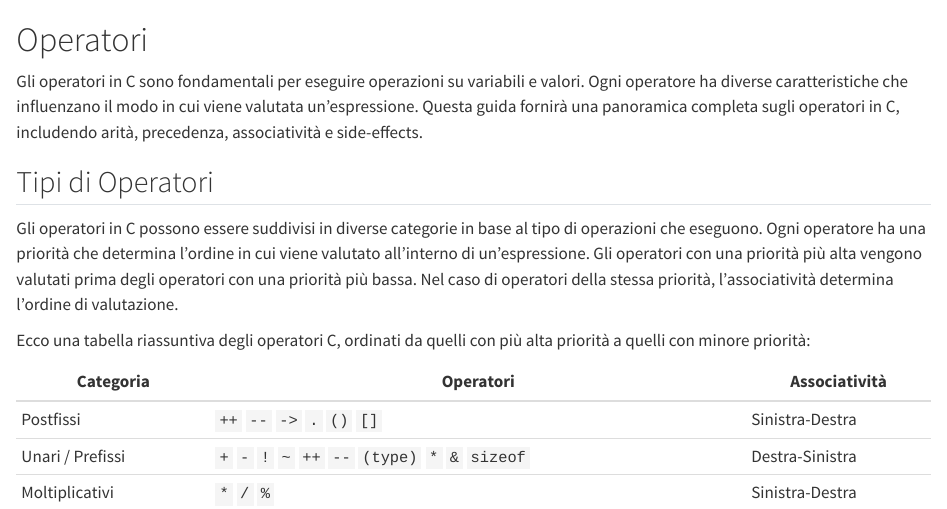
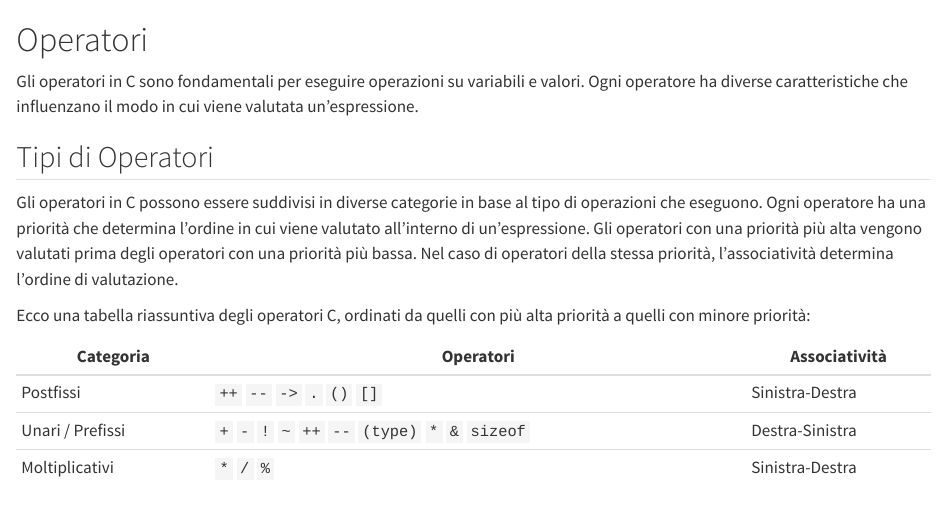
Before and after one commit to matteospanio/corso-c, a Quarto document (lessons/02/_operatori_text.qmd): the page in a window 1100 px wide, from its top. Rendered offline with R 4.5, knitr and Pandoc in place of Quarto, with nearby package versions.

Commit message:
update lesson 2

```diff
--- a/lessons/02/_operatori_text.qmd
+++ b/lessons/02/_operatori_text.qmd
@@ -1,6 +1,6 @@
 # Operatori
 
-Gli operatori in C sono fondamentali per eseguire operazioni su variabili e valori. Ogni operatore ha diverse caratteristiche che influenzano il modo in cui viene valutata un'espressione. Questa guida fornirà una panoramica completa sugli operatori in C, includendo arità, precedenza, associatività e side-effects.
+Gli operatori in C sono fondamentali per eseguire operazioni su variabili e valori. Ogni operatore ha diverse caratteristiche che influenzano il modo in cui viene valutata un'espressione.
 
 ## Tipi di Operatori
 
```
